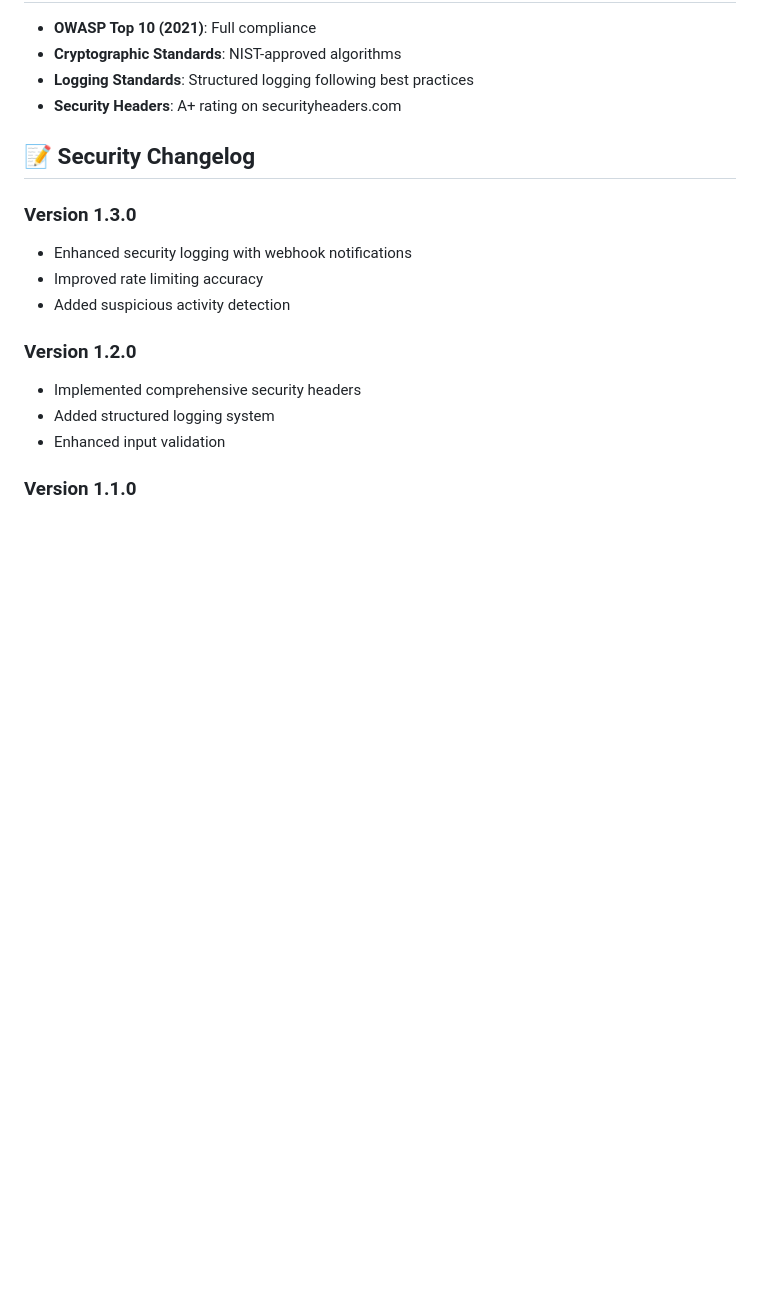
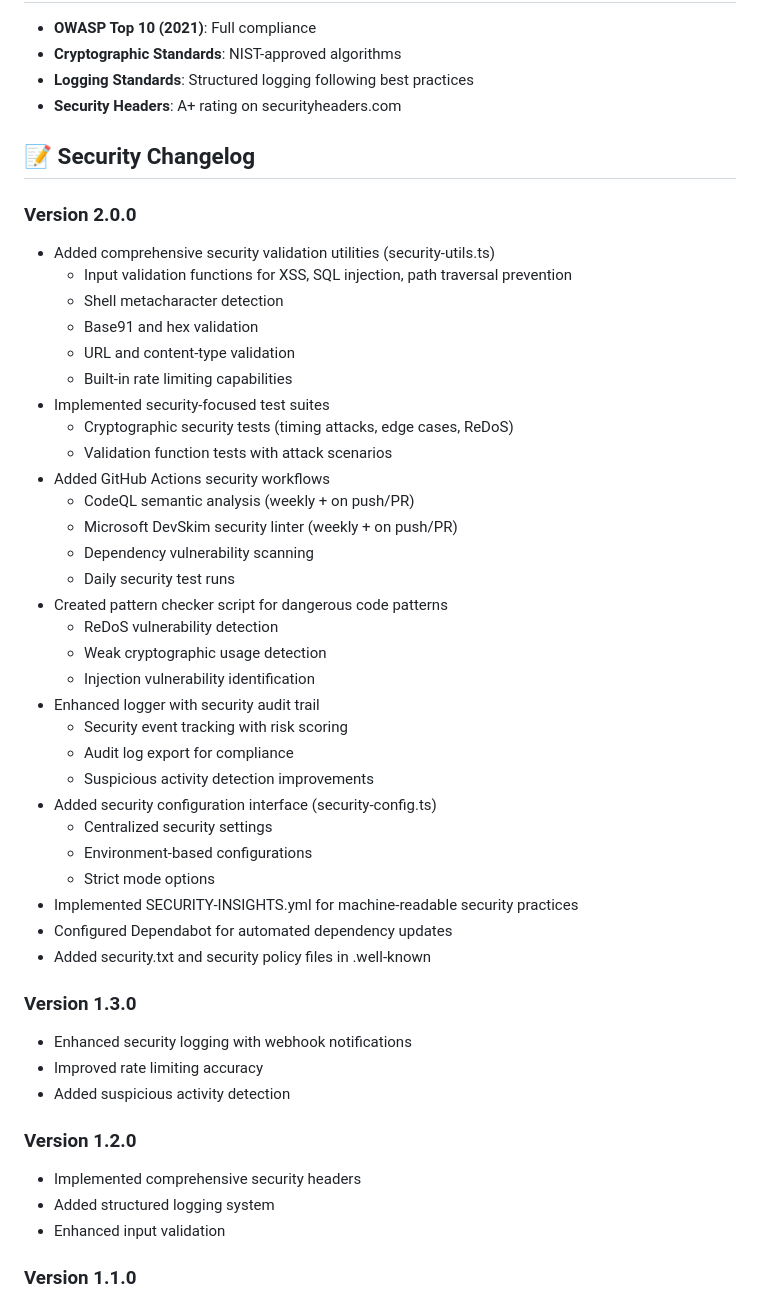
Before and after one commit to eSolia/salty.esolia.pro, a Markdown page: SECURITY.md, the part around the change. Drawn GitHub-style; blank space fills up the shorter version.

Commit message:
docs: update security changelog for v2.0.0 and add reminder to CLAUDE.md
- Document all security improvements made in v2.0.0
- Add reminder in CLAUDE.md to update security changelog for any security changes
- Comprehensive list of security enhancements including validation utilities,
  test suites, GitHub Actions workflows, audit trail, and configuration interface

```diff
--- a/SECURITY.md
+++ b/SECURITY.md
@@ -253,6 +253,38 @@ Our application tracks and monitors:
 
 ## 📝 Security Changelog
 
+### Version 2.0.0
+
+- Added comprehensive security validation utilities (security-utils.ts)
+  - Input validation functions for XSS, SQL injection, path traversal prevention
+  - Shell metacharacter detection
+  - Base91 and hex validation
+  - URL and content-type validation
+  - Built-in rate limiting capabilities
+- Implemented security-focused test suites
+  - Cryptographic security tests (timing attacks, edge cases, ReDoS)
+  - Validation function tests with attack scenarios
+- Added GitHub Actions security workflows
+  - CodeQL semantic analysis (weekly + on push/PR)
+  - Microsoft DevSkim security linter (weekly + on push/PR)
+  - Dependency vulnerability scanning
+  - Daily security test runs
+- Created pattern checker script for dangerous code patterns
+  - ReDoS vulnerability detection
+  - Weak cryptographic usage detection
+  - Injection vulnerability identification
+- Enhanced logger with security audit trail
+  - Security event tracking with risk scoring
+  - Audit log export for compliance
+  - Suspicious activity detection improvements
+- Added security configuration interface (security-config.ts)
+  - Centralized security settings
+  - Environment-based configurations
+  - Strict mode options
+- Implemented SECURITY-INSIGHTS.yml for machine-readable security practices
+- Configured Dependabot for automated dependency updates
+- Added security.txt and security policy files in .well-known
+
 ### Version 1.3.0
 
 - Enhanced security logging with webhook notifications
```
Also changed, not shown: CLAUDE.md (+14 -0 lines).
